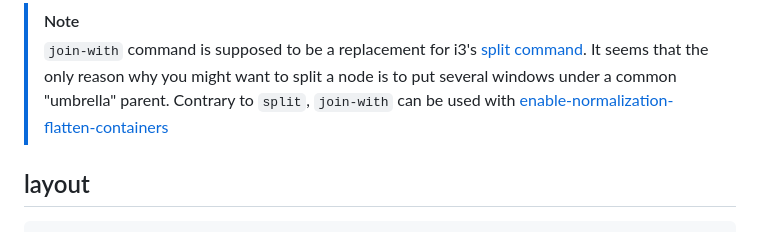
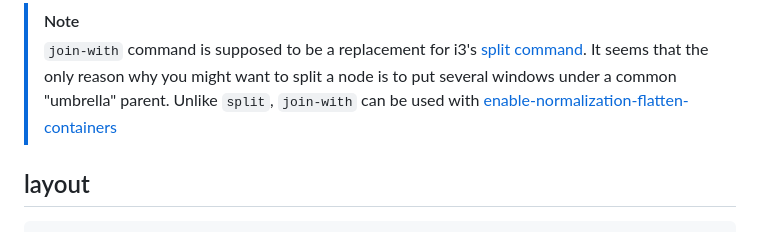
Before and after one commit to nikitabobko/AeroSpace, a Markdown page: docs/commands.md, the part around the change. GitHub-like rendering.

```diff
--- a/docs/commands.md
+++ b/docs/commands.md
@@ -112,7 +112,7 @@ h_list
 > [!NOTE]
 > `join-with` command is supposed to be a replacement for i3's [split command](https://i3wm.org/docs/userguide.html#_splitting_containers).
 > It seems that the only reason why you might want to split a node is to put several windows under a common "umbrella" parent.
-> Contrary to `split`, `join-with` can be used with [enable-normalization-flatten-containers](./guide.md#normalization)
+> Unlike `split`, `join-with` can be used with [enable-normalization-flatten-containers](./guide.md#normalization)
 
 ## layout
 
```
Also changed, not shown: docs/guide.md (+10 -5 lines).
